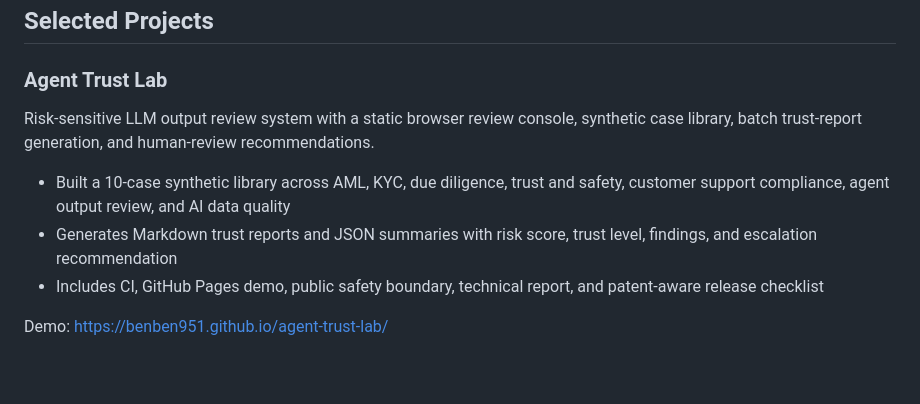
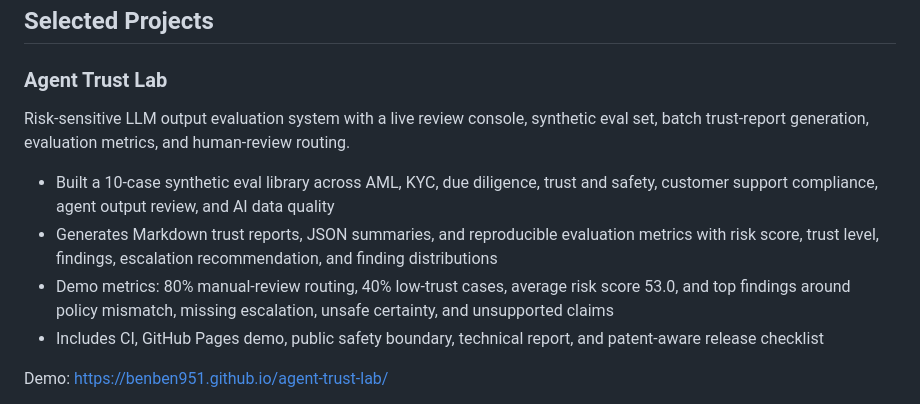
Before and after one commit to benben951/benben951, a Markdown page: README.md, the part around the change. Rendered like a GitHub page; blank space fills up the shorter version.

Commit message:
Update profile with Agent Trust Lab metrics

```diff
--- a/README.md
+++ b/README.md
@@ -15,10 +15,11 @@ I work at the intersection of quality review, evaluation systems, agent workflow
 
 ### Agent Trust Lab
 
-Risk-sensitive LLM output review system with a static browser review console, synthetic case library, batch trust-report generation, and human-review recommendations.
+Risk-sensitive LLM output evaluation system with a live review console, synthetic eval set, batch trust-report generation, evaluation metrics, and human-review routing.
 
-- Built a 10-case synthetic library across AML, KYC, due diligence, trust and safety, customer support compliance, agent output review, and AI data quality
-- Generates Markdown trust reports and JSON summaries with risk score, trust level, findings, and escalation recommendation
+- Built a 10-case synthetic eval library across AML, KYC, due diligence, trust and safety, customer support compliance, agent output review, and AI data quality
+- Generates Markdown trust reports, JSON summaries, and reproducible evaluation metrics with risk score, trust level, findings, escalation recommendation, and finding distributions
+- Demo metrics: 80% manual-review routing, 40% low-trust cases, average risk score 53.0, and top findings around policy mismatch, missing escalation, unsafe certainty, and unsupported claims
 - Includes CI, GitHub Pages demo, public safety boundary, technical report, and patent-aware release checklist
 
 Demo: <https://benben951.github.io/agent-trust-lab/>
```
